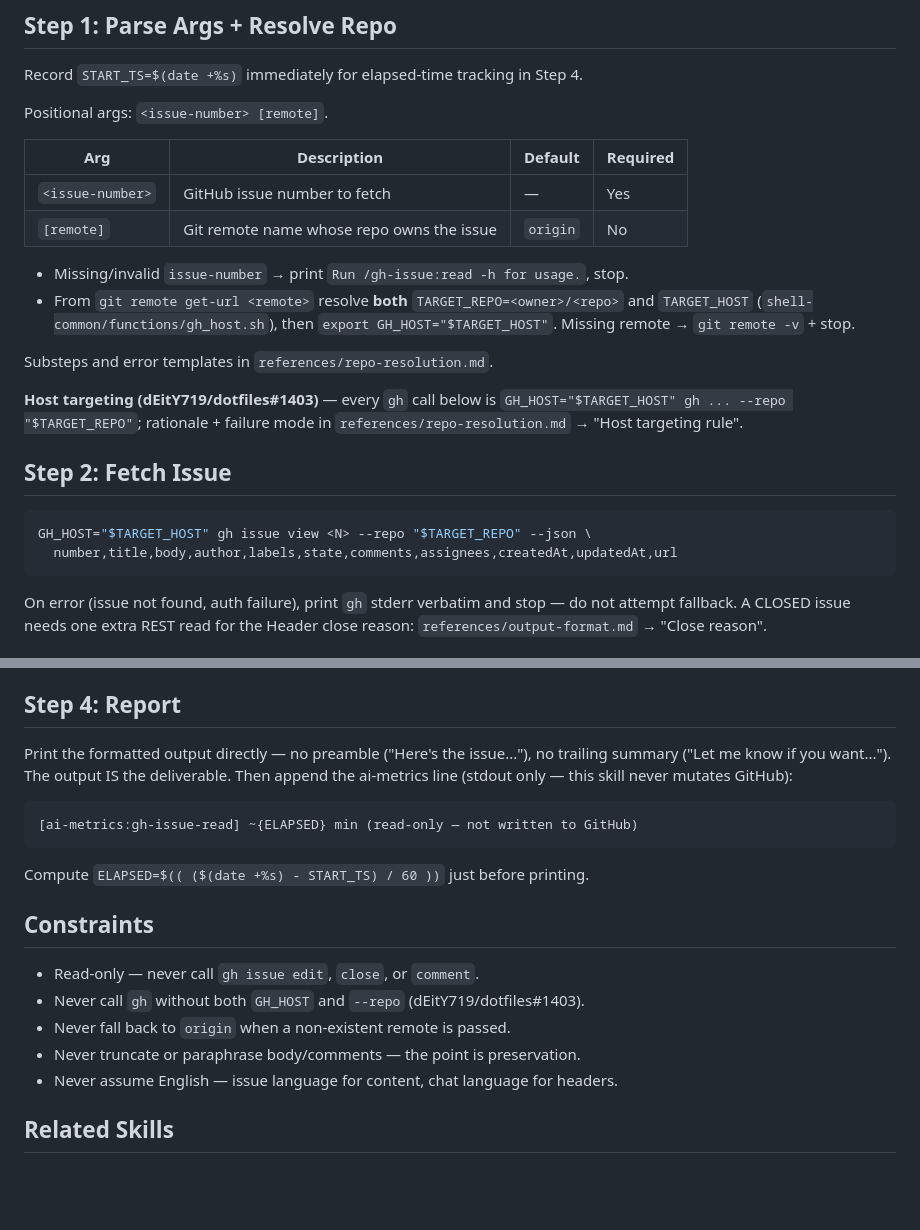
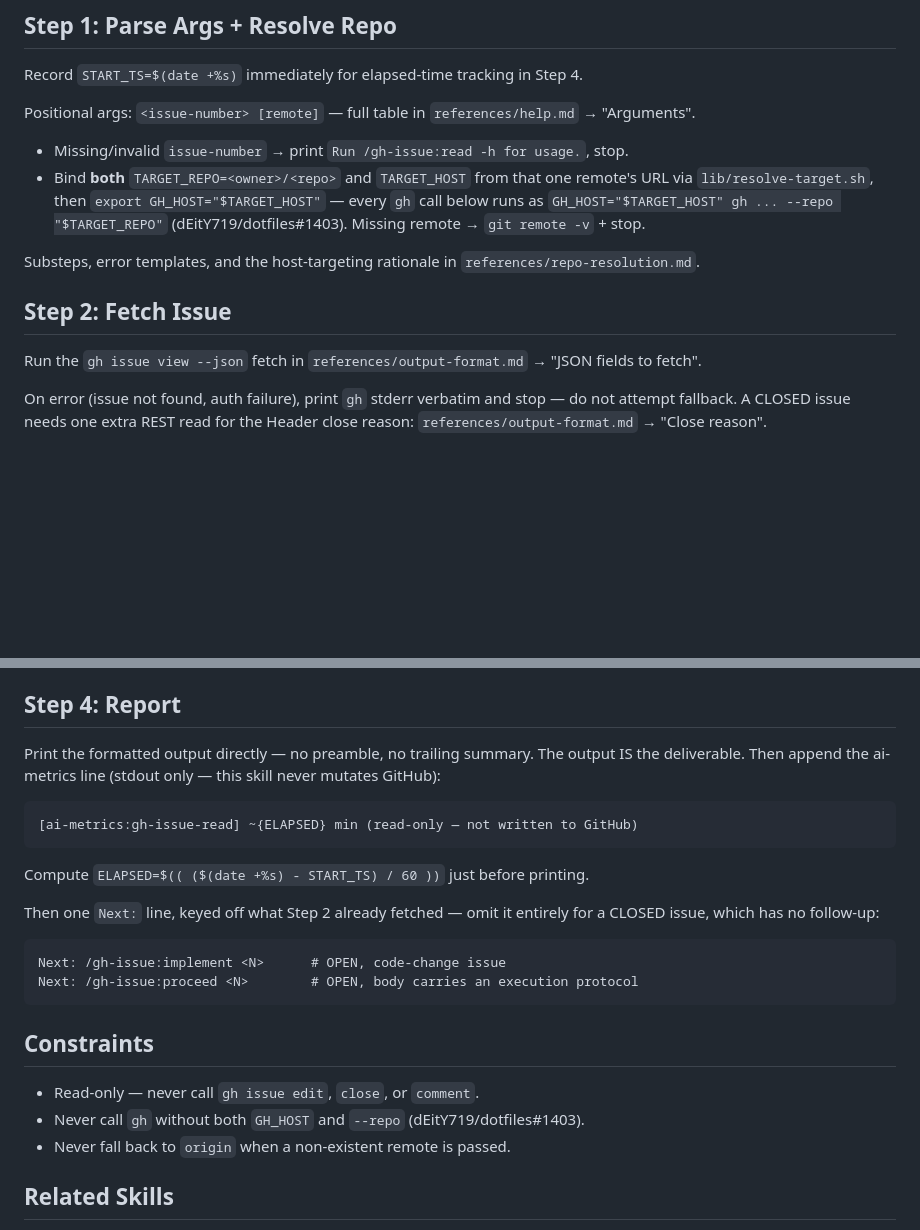
Before and after one commit to dEitY719/gh-issue-skills, a Markdown page: skills/read/SKILL.md, 2 parts joined by grey strips. GitHub-like rendering; blank space fills up the shorter version.

Commit message:
docs(read): fold duplicated reference content out of SKILL.md
The skill-check audit found four warnings and three live obsolescence
items, all of them duplication inside a 98-line SKILL.md:

- the argument table and the `gh issue view --json` invocation were
  verbatim copies of `references/help.md` and
  `references/output-format.md`, so a field-list change had to land twice;
- the "Host targeting" callout restated, four lines below Step 1, the
  export Step 1 already performs and linked the same reference section;
- Constraints repeated the verbatim-preservation and language rules that
  Step 3 states where the reader acts on them;
- `references/output-format.md` restated the same host-pinning rule a
  third time.

Step 1 now names `lib/resolve-target.sh` — the SSOT `references/repo-resolution.md`
has pointed at since the extraction — instead of the pre-extraction
`gh_host.sh` path, and folds the host-targeting rule into the step that
does the binding, matching how `create` and `proceed` write theirs.

Adds the missing next-action hint (check 10): one outcome-keyed `Next:`
line after the ai-metrics line, omitted for a CLOSED issue.

SKILL.md stays at 98 lines. `tests/lib-selfchecks.sh` passes.

Closes #8

Co-Authored-By: Claude Sonnet 5 <noreply@anthropic.com>
Claude-Session: https://claude.ai/code/session_01BoMs1ktYvKTy5v3c8kberU

````diff
--- a/skills/read/SKILL.md
+++ b/skills/read/SKILL.md
@@ -32,30 +32,23 @@ feeds downstream skills (like `gh-issue:implement`).
 
 Record `START_TS=$(date +%s)` immediately for elapsed-time tracking in Step 4.
 
-Positional args: `<issue-number> [remote]`.
-
-| Arg | Description | Default | Required |
-|-----|-------------|---------|----------|
-| `<issue-number>` | GitHub issue number to fetch | — | Yes |
-| `[remote]` | Git remote name whose repo owns the issue | `origin` | No |
+Positional args: `<issue-number> [remote]` — full table in `references/help.md`
+→ "Arguments".
 
 - Missing/invalid `issue-number` → print `Run /gh-issue:read -h for usage.`, stop.
-- From `git remote get-url <remote>` resolve **both** `TARGET_REPO=<owner>/<repo>`
-  and `TARGET_HOST` (`shell-common/functions/gh_host.sh`), then
-  `export GH_HOST="$TARGET_HOST"`. Missing remote → `git remote -v` + stop.
+- Bind **both** `TARGET_REPO=<owner>/<repo>` and `TARGET_HOST` from that one
+  remote's URL via `lib/resolve-target.sh`, then `export GH_HOST="$TARGET_HOST"` —
+  every `gh` call below runs as
+  `GH_HOST="$TARGET_HOST" gh ... --repo "$TARGET_REPO"` (dEitY719/dotfiles#1403).
+  Missing remote → `git remote -v` + stop.
 
-Substeps and error templates in `references/repo-resolution.md`.
-
-**Host targeting (dEitY719/dotfiles#1403)** — every `gh` call below is
-`GH_HOST="$TARGET_HOST" gh ... --repo "$TARGET_REPO"`; rationale + failure mode in
-`references/repo-resolution.md` → "Host targeting rule".
+Substeps, error templates, and the host-targeting rationale in
+`references/repo-resolution.md`.
 
 ## Step 2: Fetch Issue
 
-```bash
-GH_HOST="$TARGET_HOST" gh issue view <N> --repo "$TARGET_REPO" --json \
-  number,title,body,author,labels,state,comments,assignees,createdAt,updatedAt,url
-```
+Run the `gh issue view --json` fetch in `references/output-format.md` →
+"JSON fields to fetch".
 
 On error (issue not found, auth failure), print `gh` stderr verbatim and stop —
 do not attempt fallback. A CLOSED issue needs one extra REST read for the Header
@@ -75,9 +68,9 @@ Header → Summary → Body → Discussion → Meta → Checklist.
 
 ## Step 4: Report
 
-Print the formatted output directly — no preamble ("Here's the issue..."), no
-trailing summary ("Let me know if you want..."). The output IS the deliverable.
-Then append the ai-metrics line (stdout only — this skill never mutates GitHub):
+Print the formatted output directly — no preamble, no trailing summary.
+The output IS the deliverable. Then append the ai-metrics line (stdout only —
+this skill never mutates GitHub):
 
 ```
 [ai-metrics:gh-issue-read] ~{ELAPSED} min (read-only — not written to GitHub)
@@ -85,13 +78,19 @@ Then append the ai-metrics line (stdout only — this skill never mutates GitHub
 
 Compute `ELAPSED=$(( ($(date +%s) - START_TS) / 60 ))` just before printing.
 
+Then one `Next:` line, keyed off what Step 2 already fetched — omit it entirely
+for a CLOSED issue, which has no follow-up:
+
+```
+Next: /gh-issue:implement <N>      # OPEN, code-change issue
+Next: /gh-issue:proceed <N>        # OPEN, body carries an execution protocol
+```
+
 ## Constraints
 
 - Read-only — never call `gh issue edit`, `close`, or `comment`.
 - Never call `gh` without both `GH_HOST` and `--repo` (dEitY719/dotfiles#1403).
 - Never fall back to `origin` when a non-existent remote is passed.
-- Never truncate or paraphrase body/comments — the point is preservation.
-- Never assume English — issue language for content, chat language for headers.
 
 ## Related Skills
 
````
Also changed, not shown: 1 other file.
